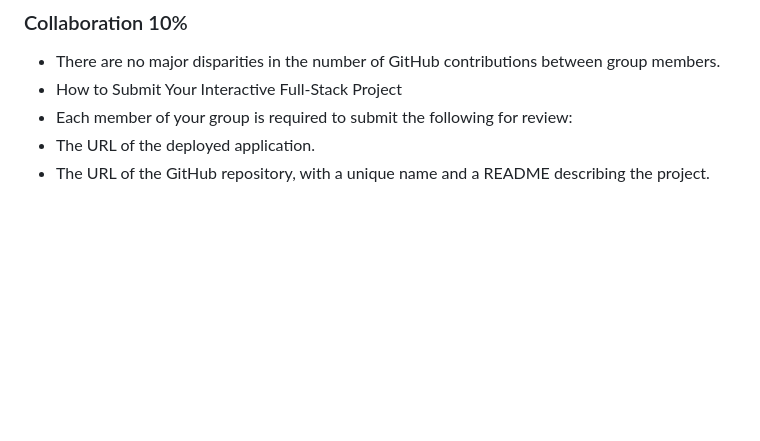
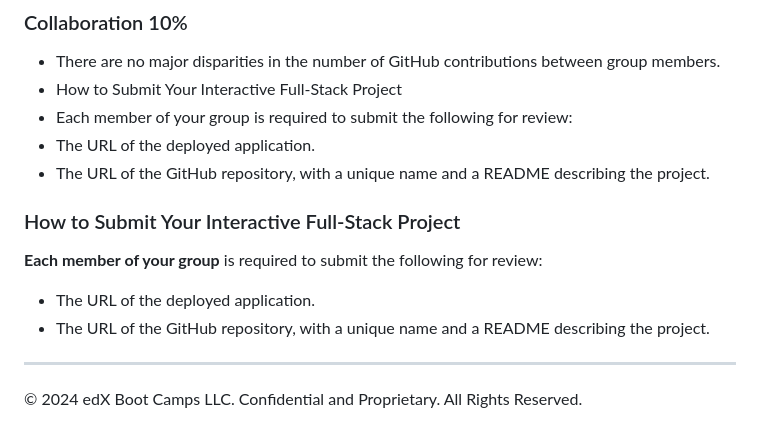
Before and after one commit to Baelak/P2-inventory-Management-App, a Markdown page: README.md, the part around the change. Drawn GitHub-style; blank space fills up the shorter version.

```diff
--- a/README.md
+++ b/README.md
@@ -84,3 +84,12 @@ This project is graded based on the following criteria:
 * Each member of your group is required to submit the following for review:
 * The URL of the deployed application.
 * The URL of the GitHub repository, with a unique name and a README describing the project.
+
+### How to Submit Your Interactive Full-Stack Project
+**Each member of your group** is required to submit the following for review:
+
+* The URL of the deployed application.
+* The URL of the GitHub repository, with a unique name and a README describing the project.
+
+---
+© 2024 edX Boot Camps LLC. Confidential and Proprietary. All Rights Reserved.
```
